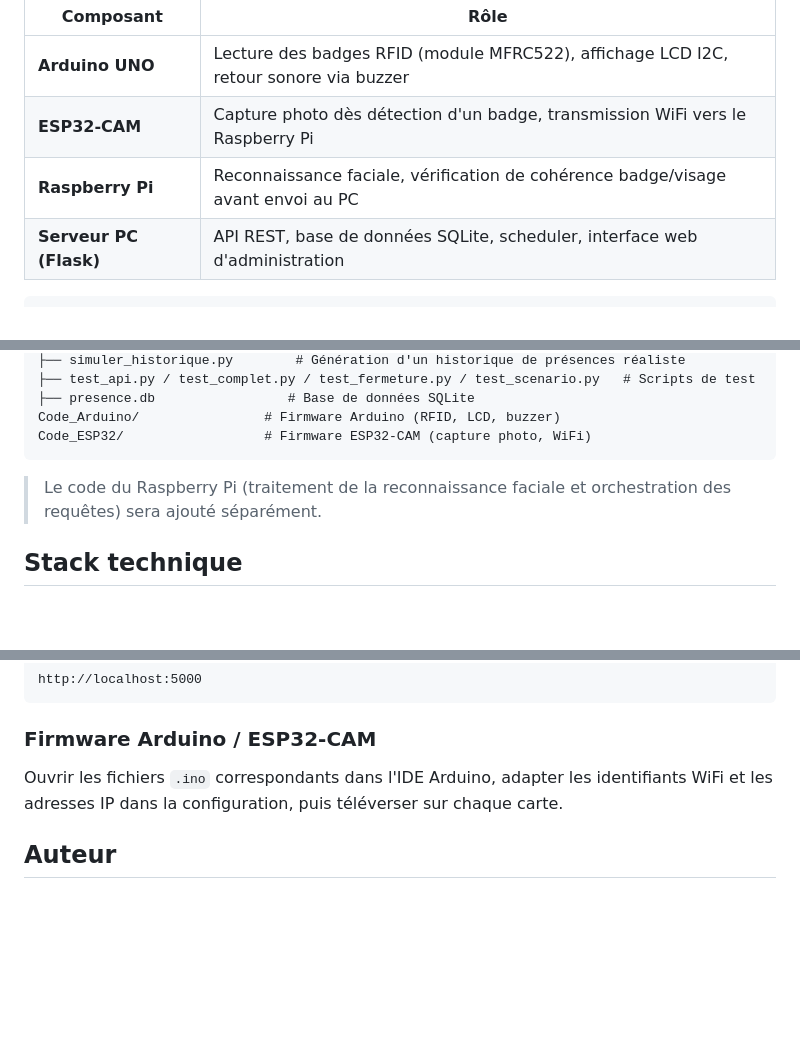
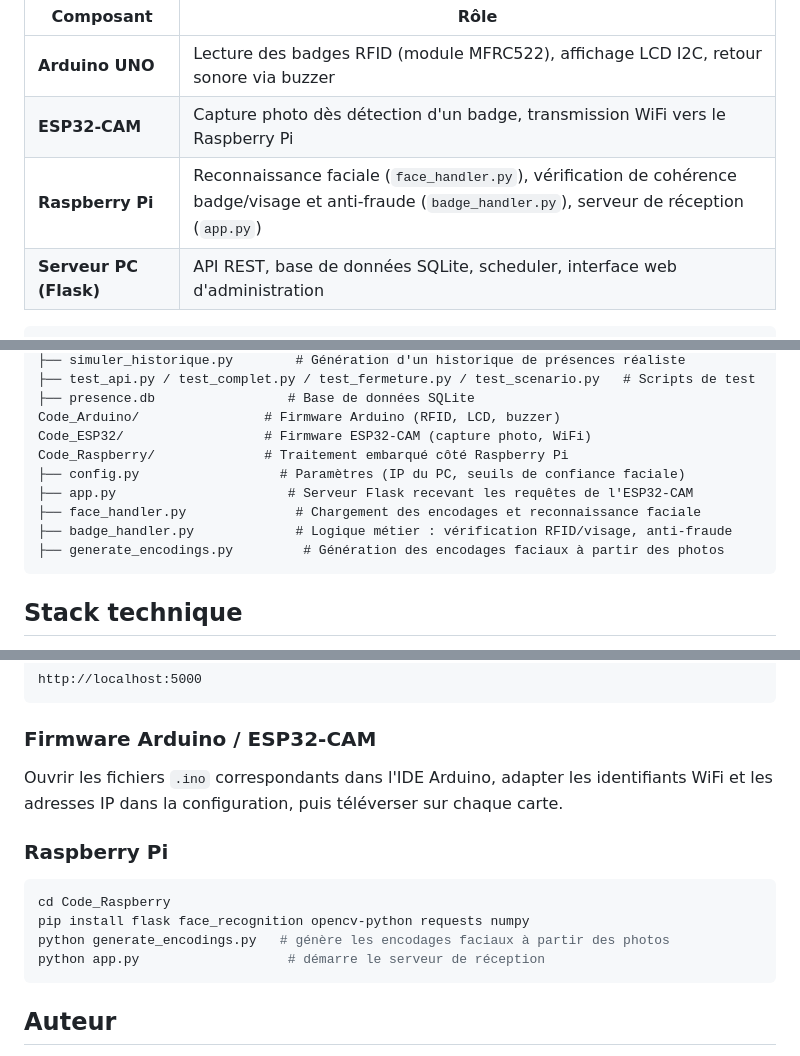
Before and after one commit to haji200299/Syst-me-Embarqu-de-Gestion-des-Pr-sences-par-Double-Authentification-RFID-et-Reconnaissance-Faciale, a Markdown page: README.md, 3 parts joined by grey strips. Drawn GitHub-style; blank space fills up the shorter version.

````diff
--- a/README.md
+++ b/README.md
@@ -10,7 +10,7 @@ Le système repose sur une chaîne de 4 composants matériels coordonnés en tem
 |---|---|
 | **Arduino UNO** | Lecture des badges RFID (module MFRC522), affichage LCD I2C, retour sonore via buzzer |
 | **ESP32-CAM** | Capture photo dès détection d'un badge, transmission WiFi vers le Raspberry Pi |
-| **Raspberry Pi** | Reconnaissance faciale, vérification de cohérence badge/visage avant envoi au PC |
+| **Raspberry Pi** | Reconnaissance faciale (`face_handler.py`), vérification de cohérence badge/visage et anti-fraude (`badge_handler.py`), serveur de réception (`app.py`) |
 | **Serveur PC (Flask)** | API REST, base de données SQLite, scheduler, interface web d'administration |
 
 ```
@@ -43,9 +43,13 @@ CODES/
 ├── presence.db                 # Base de données SQLite
 Code_Arduino/                # Firmware Arduino (RFID, LCD, buzzer)
 Code_ESP32/                  # Firmware ESP32-CAM (capture photo, WiFi)
+Code_Raspberry/              # Traitement embarqué côté Raspberry Pi
+├── config.py                  # Paramètres (IP du PC, seuils de confiance faciale)
+├── app.py                      # Serveur Flask recevant les requêtes de l'ESP32-CAM
+├── face_handler.py              # Chargement des encodages et reconnaissance faciale
+├── badge_handler.py             # Logique métier : vérification RFID/visage, anti-fraude
+├── generate_encodings.py         # Génération des encodages faciaux à partir des photos
 ```
-
-> Le code du Raspberry Pi (traitement de la reconnaissance faciale et orchestration des requêtes) sera ajouté séparément.
 
 ## Stack technique
 
@@ -85,6 +89,15 @@ http://localhost:5000
 
 Ouvrir les fichiers `.ino` correspondants dans l'IDE Arduino, adapter les identifiants WiFi et les adresses IP dans la configuration, puis téléverser sur chaque carte.
 
+### Raspberry Pi
+
+```bash
+cd Code_Raspberry
+pip install flask face_recognition opencv-python requests numpy
+python generate_encodings.py   # génère les encodages faciaux à partir des photos
+python app.py                   # démarre le serveur de réception
+```
+
 ## Auteur
 
 Projet académique — Conception et réalisation d'un système embarqué de gestion des présences par double authentification RFID et reconnaissance faciale.
````
